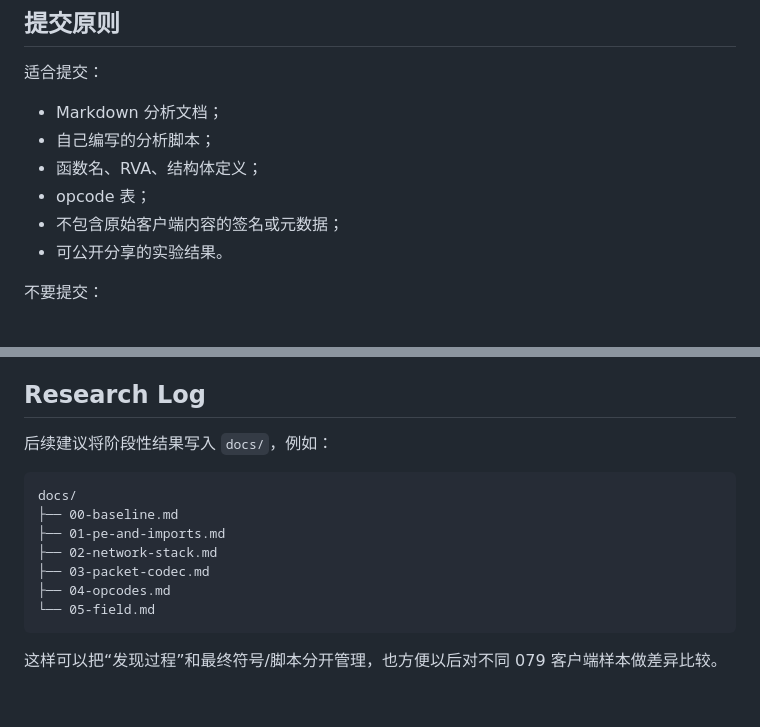
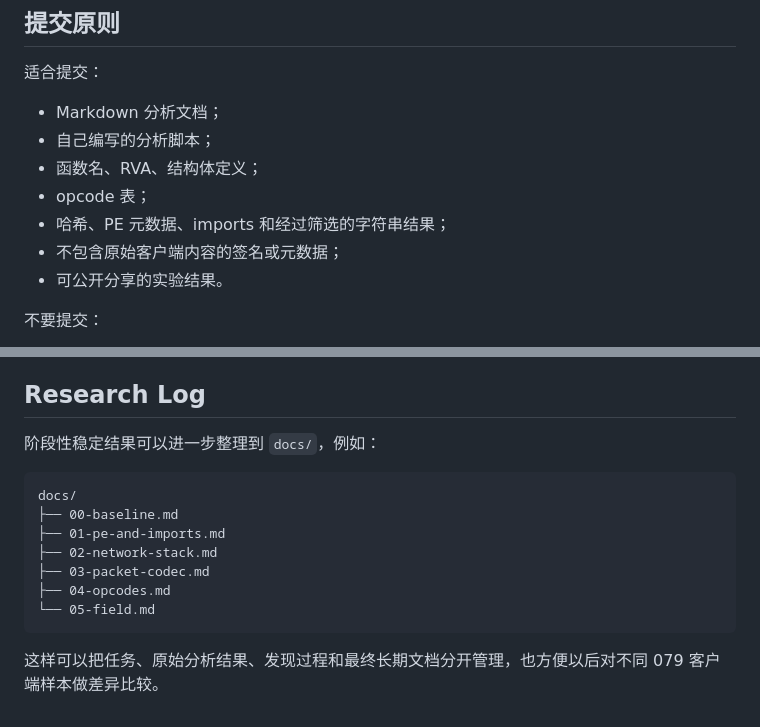
Before and after one commit to lithdoo/adventure-island, a Markdown page: README.md, 2 parts joined by grey strips. Rendered like a GitHub page.

````diff
--- a/README.md
+++ b/README.md
@@ -166,6 +217,7 @@ Notes:      ...
 - 自己编写的分析脚本；
 - 函数名、RVA、结构体定义；
 - opcode 表；
+- 哈希、PE 元数据、imports 和经过筛选的字符串结果；
 - 不包含原始客户端内容的签名或元数据；
 - 可公开分享的实验结果。
 
@@ -180,7 +232,7 @@ Notes:      ...
 
 ## Research Log
 
-后续建议将阶段性结果写入 `docs/`，例如：
+阶段性稳定结果可以进一步整理到 `docs/`，例如：
 
 ```text
 docs/
@@ -192,4 +244,4 @@ docs/
 └── 05-field.md
 ```
 
-这样可以把“发现过程”和最终符号/脚本分开管理，也方便以后对不同 079 客户端样本做差异比较。
+这样可以把任务、原始分析结果、发现过程和最终长期文档分开管理，也方便以后对不同 079 客户端样本做差异比较。
````
Also changed, not shown: other parts of README.md (+60 -9 lines).
